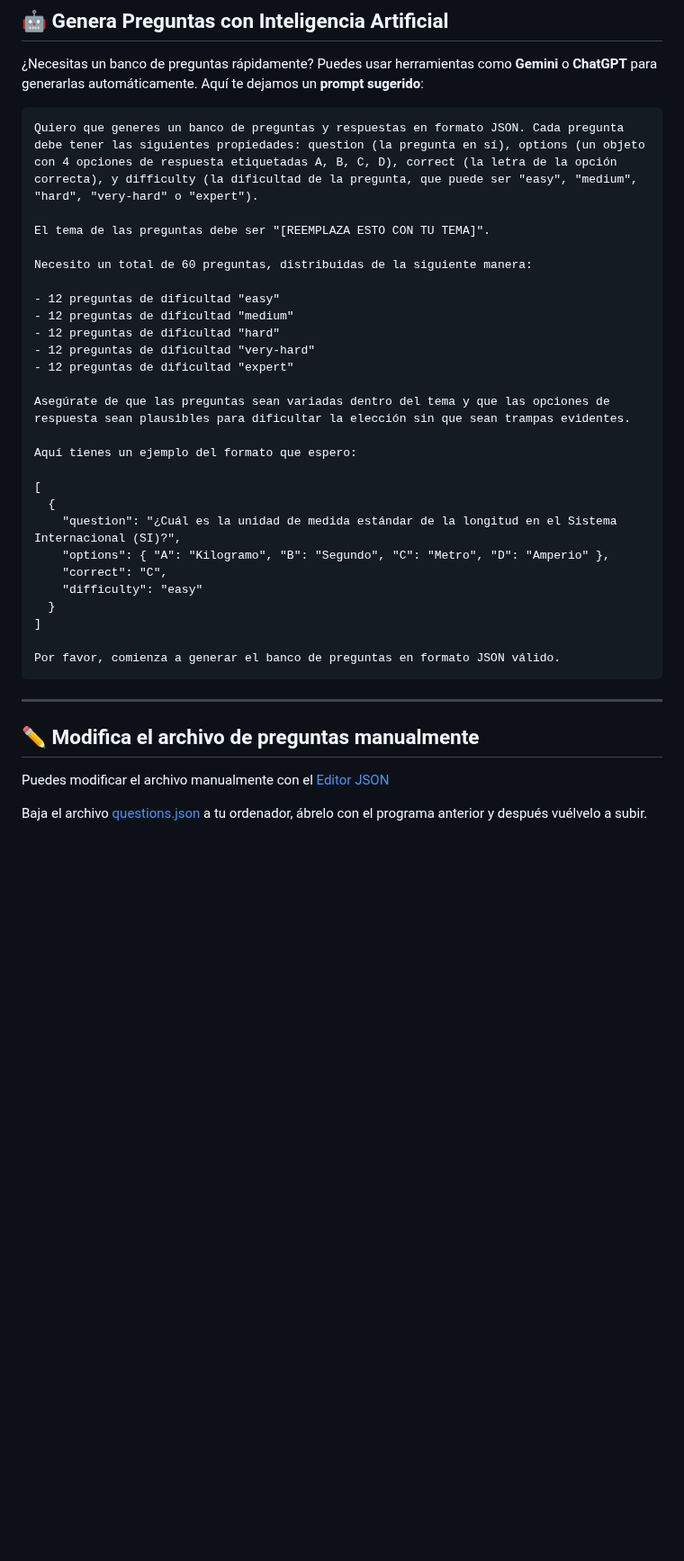
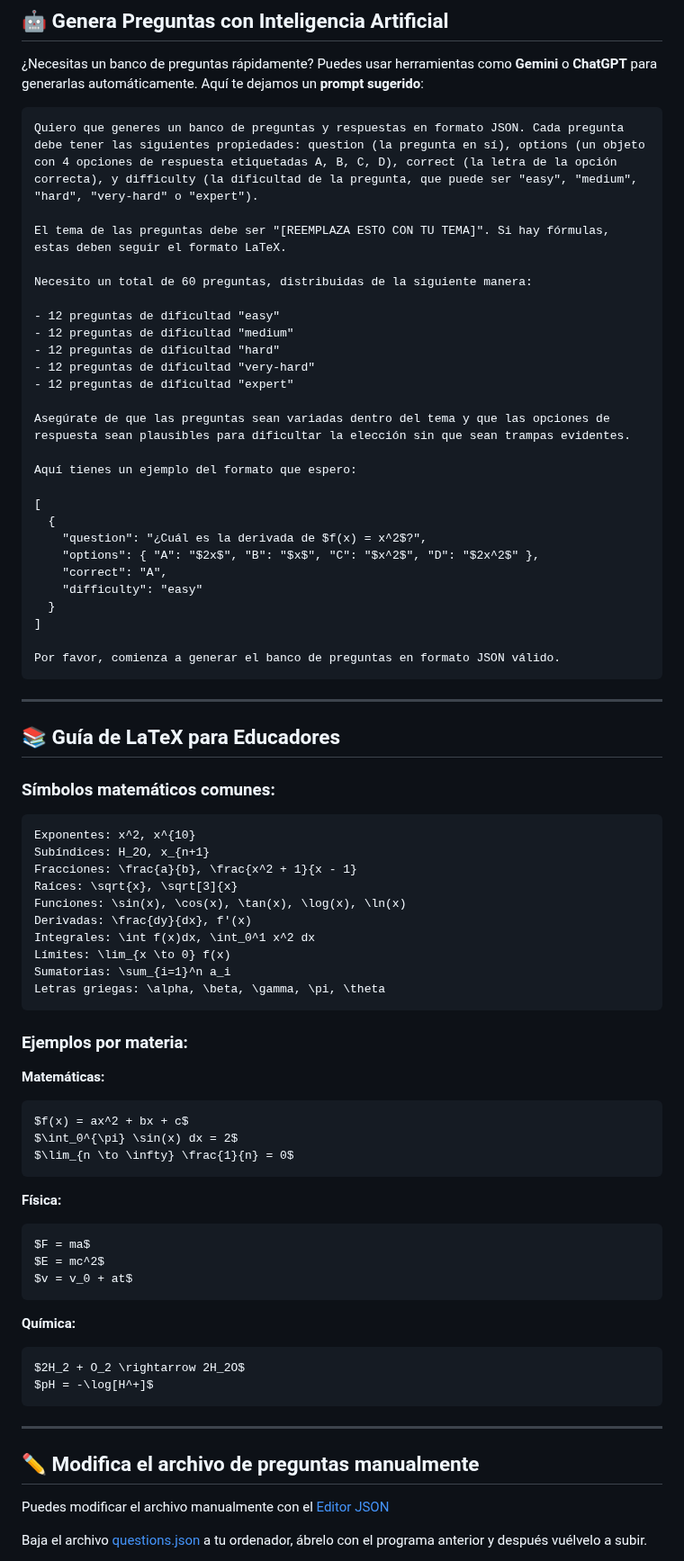
Before and after one commit to jjdeharo/quien-quiere-ser-millonario-page, a Markdown page: README.md, the part around one of its changes. Shown at 90% size. Drawn GitHub-style; blank space fills up the shorter version.

````diff
--- a/README.md
+++ b/README.md
@@ -105,7 +160,7 @@ El juego organiza las preguntas en 5 niveles:
 ```
 Quiero que generes un banco de preguntas y respuestas en formato JSON. Cada pregunta debe tener las siguientes propiedades: question (la pregunta en sí), options (un objeto con 4 opciones de respuesta etiquetadas A, B, C, D), correct (la letra de la opción correcta), y difficulty (la dificultad de la pregunta, que puede ser "easy", "medium", "hard", "very-hard" o "expert").
 
-El tema de las preguntas debe ser "[REEMPLAZA ESTO CON TU TEMA]".
+El tema de las preguntas debe ser "[REEMPLAZA ESTO CON TU TEMA]". Si hay fórmulas, estas deben seguir el formato LaTeX.
 
 Necesito un total de 60 preguntas, distribuidas de la siguiente manera:
 
@@ -121,9 +176,9 @@ Aquí tienes un ejemplo del formato que espero:
 
 [
   {
-    "question": "¿Cuál es la unidad de medida estándar de la longitud en el Sistema Internacional (SI)?",
-    "options": { "A": "Kilogramo", "B": "Segundo", "C": "Metro", "D": "Amperio" },
-    "correct": "C",
+    "question": "¿Cuál es la derivada de $f(x) = x^2$?",
+    "options": { "A": "$2x$", "B": "$x$", "C": "$x^2$", "D": "$2x^2$" },
+    "correct": "A",
     "difficulty": "easy"
   }
 ]
@@ -133,7 +188,49 @@ Por favor, comienza a generar el banco de preguntas en formato JSON válido.
 
 ---
 
+## 📚 Guía de LaTeX para Educadores
+
+### Símbolos matemáticos comunes:
+
+```latex
+Exponentes: x^2, x^{10}
+Subíndices: H_2O, x_{n+1}
+Fracciones: \frac{a}{b}, \frac{x^2 + 1}{x - 1}
+Raíces: \sqrt{x}, \sqrt[3]{x}
+Funciones: \sin(x), \cos(x), \tan(x), \log(x), \ln(x)
+Derivadas: \frac{dy}{dx}, f'(x)
+Integrales: \int f(x)dx, \int_0^1 x^2 dx
+Límites: \lim_{x \to 0} f(x)
+Sumatorias: \sum_{i=1}^n a_i
+Letras griegas: \alpha, \beta, \gamma, \pi, \theta
+```
+
+### Ejemplos por materia:
+
+**Matemáticas:**
+```latex
+$f(x) = ax^2 + bx + c$
+$\int_0^{\pi} \sin(x) dx = 2$
+$\lim_{n \to \infty} \frac{1}{n} = 0$
+```
+
+**Física:**
+```latex
+$F = ma$
+$E = mc^2$
+$v = v_0 + at$
+```
+
+**Química:**
+```latex
+$2H_2 + O_2 \rightarrow 2H_2O$
+$pH = -\log[H^+]$
+```
+
+---
+
 ## ✏️ Modifica el archivo de preguntas manualmente
+
 Puedes modificar el archivo manualmente con el [Editor JSON](https://labia.tiddlyhost.com/#Editor%20JSON)
 
 Baja el archivo [questions.json](https://github.com/jjdeharo/millonario/blob/main/questions.json) a tu ordenador, ábrelo con el programa anterior y después vuélvelo a subir.
````
Also changed, not shown: other parts of README.md (+102 -14 lines).
